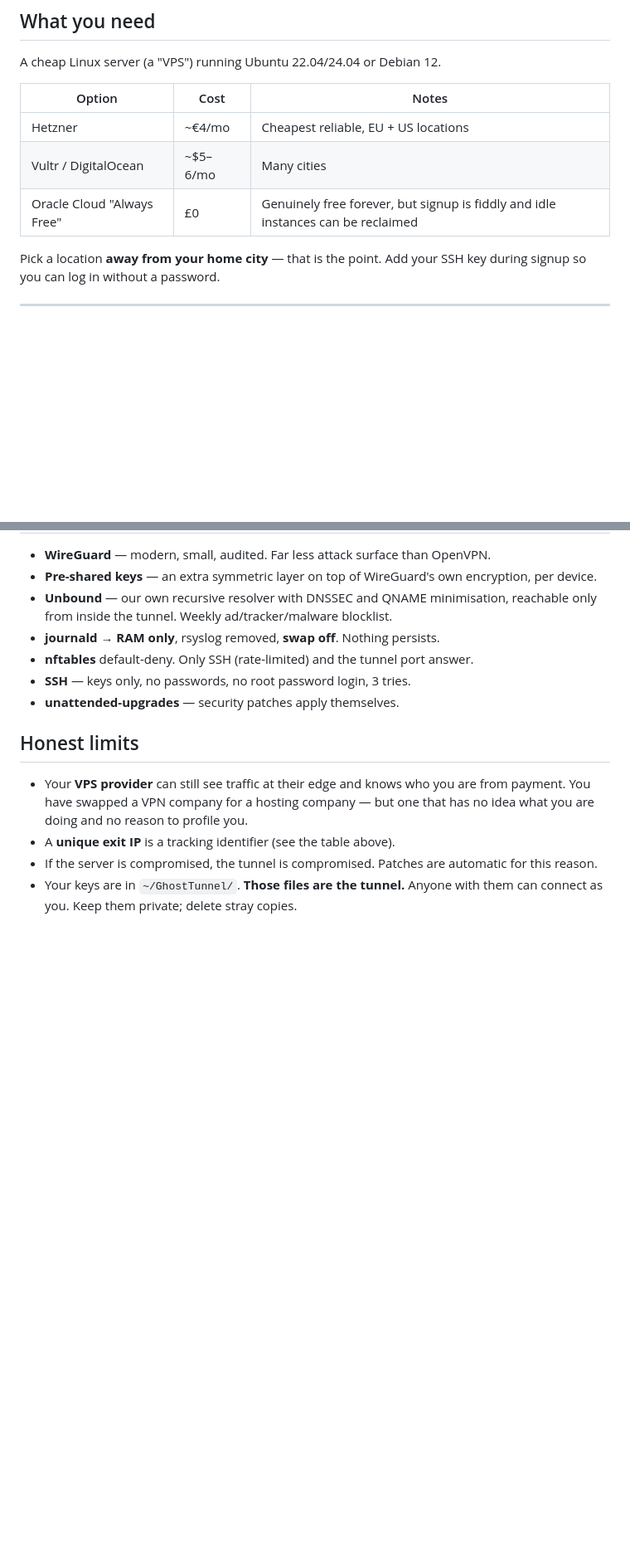
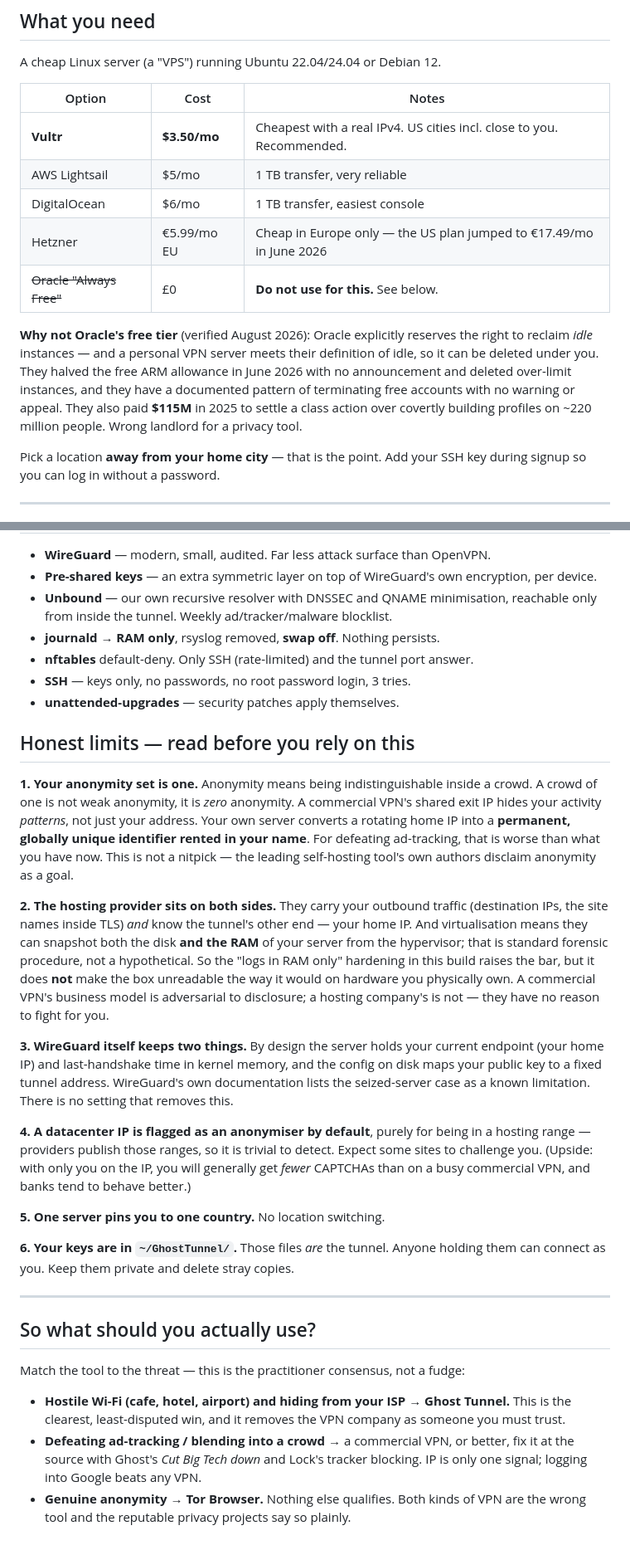
Before and after one commit to Anthonymartial11/ghost-lock, a Markdown page: vpn/README.md, 2 parts joined by grey strips. Shown at 83% size. Drawn GitHub-style; blank space fills up the shorter version.

Commit message:
Ghost Tunnel docs: correct hosting advice and sharpen honest limits after research
- Verified 2026 pricing; recommend Vultr $3.50/mo; warn AGAINST Oracle free tier
  (reclaims idle instances = our exact use case; $115M profiling settlement)
- State plainly that a VPS hypervisor can snapshot RAM as well as disk, so the
  RAM-only logging hardening raises the bar but does not make the box unreadable
- Document WireGuard's own known limitation: server retains endpoint (home IP)
  and last-handshake in kernel memory
- Frame anonymity-set-of-one correctly: a rented unique IP in your name is worse
  than a rotating home IP for tracking

Co-Authored-By: Claude Fable 5 <noreply@anthropic.com>

```diff
--- a/vpn/README.md
+++ b/vpn/README.md
@@ -48,9 +48,20 @@ A cheap Linux server (a "VPS") running Ubuntu 22.04/24.04 or Debian 12.
 
 | Option | Cost | Notes |
 |---|---|---|
-| Hetzner | ~€4/mo | Cheapest reliable, EU + US locations |
-| Vultr / DigitalOcean | ~$5–6/mo | Many cities |
-| Oracle Cloud "Always Free" | £0 | Genuinely free forever, but signup is fiddly and idle instances can be reclaimed |
+| **Vultr** | **$3.50/mo** | Cheapest with a real IPv4. US cities incl. close to you. Recommended. |
+| AWS Lightsail | $5/mo | 1 TB transfer, very reliable |
+| DigitalOcean | $6/mo | 1 TB transfer, easiest console |
+| Hetzner | €5.99/mo EU | Cheap in Europe only — the US plan jumped to €17.49/mo in June 2026 |
+| ~~Oracle "Always Free"~~ | £0 | **Do not use for this.** See below. |
+
+**Why not Oracle's free tier** (verified August 2026): Oracle explicitly reserves
+the right to reclaim *idle* instances — and a personal VPN server meets their
+definition of idle, so it can be deleted under you. They halved the free ARM
+allowance in June 2026 with no announcement and deleted over-limit instances,
+and they have a documented pattern of terminating free accounts with no warning
+or appeal. They also paid **$115M** in 2025 to settle a class action over
+covertly building profiles on ~220 million people. Wrong landlord for a privacy
+tool.
 
 Pick a location **away from your home city** — that is the point.
 Add your SSH key during signup so you can log in without a password.
@@ -106,13 +117,53 @@ Add more devices later:
 - **SSH** — keys only, no passwords, no root password login, 3 tries.
 - **unattended-upgrades** — security patches apply themselves.
 
-## Honest limits
+## Honest limits — read before you rely on this
 
-- Your **VPS provider** can still see traffic at their edge and knows who you
-  are from payment. You have swapped a VPN company for a hosting company — but
-  one that has no idea what you are doing and no reason to profile you.
-- A **unique exit IP** is a tracking identifier (see the table above).
-- If the server is compromised, the tunnel is compromised. Patches are automatic
-  for this reason.
-- Your keys are in `~/GhostTunnel/`. **Those files are the tunnel.** Anyone with
-  them can connect as you. Keep them private; delete stray copies.
+**1. Your anonymity set is one.** Anonymity means being indistinguishable inside
+a crowd. A crowd of one is not weak anonymity, it is *zero* anonymity. A
+commercial VPN's shared exit IP hides your activity *patterns*, not just your
+address. Your own server converts a rotating home IP into a **permanent, globally
+unique identifier rented in your name**. For defeating ad-tracking, that is worse
+than what you have now. This is not a nitpick — the leading self-hosting tool's
+own authors disclaim anonymity as a goal.
+
+**2. The hosting provider sits on both sides.** They carry your outbound traffic
+(destination IPs, the site names inside TLS) *and* know the tunnel's other end —
+your home IP. And virtualisation means they can snapshot both the disk **and the
+RAM** of your server from the hypervisor; that is standard forensic procedure,
+not a hypothetical. So the "logs in RAM only" hardening in this build raises the
+bar, but it does **not** make the box unreadable the way it would on hardware you
+physically own. A commercial VPN's business model is adversarial to disclosure;
+a hosting company's is not — they have no reason to fight for you.
+
+**3. WireGuard itself keeps two things.** By design the server holds your current
+endpoint (your home IP) and last-handshake time in kernel memory, and the config
+on disk maps your public key to a fixed tunnel address. WireGuard's own
+documentation lists the seized-server case as a known limitation. There is no
+setting that removes this.
+
+**4. A datacenter IP is flagged as an anonymiser by default**, purely for being
+in a hosting range — providers publish those ranges, so it is trivial to detect.
+Expect some sites to challenge you. (Upside: with only you on the IP, you will
+generally get *fewer* CAPTCHAs than on a busy commercial VPN, and banks tend to
+behave better.)
+
+**5. One server pins you to one country.** No location switching.
+
+**6. Your keys are in `~/GhostTunnel/`.** Those files *are* the tunnel. Anyone
+holding them can connect as you. Keep them private and delete stray copies.
+
+---
+
+## So what should you actually use?
+
+Match the tool to the threat — this is the practitioner consensus, not a fudge:
+
+- **Hostile Wi-Fi (cafe, hotel, airport) and hiding from your ISP** →
+  **Ghost Tunnel.** This is the clearest, least-disputed win, and it removes the
+  VPN company as someone you must trust.
+- **Defeating ad-tracking / blending into a crowd** → a commercial VPN, or
+  better, fix it at the source with Ghost's *Cut Big Tech down* and Lock's
+  tracker blocking. IP is only one signal; logging into Google beats any VPN.
+- **Genuine anonymity** → **Tor Browser.** Nothing else qualifies. Both kinds of
+  VPN are the wrong tool and the reputable privacy projects say so plainly.
```
